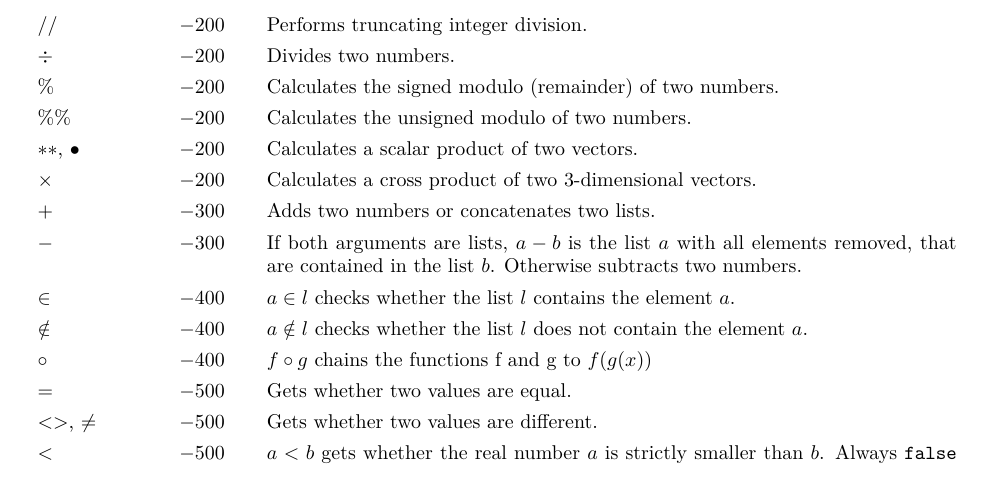
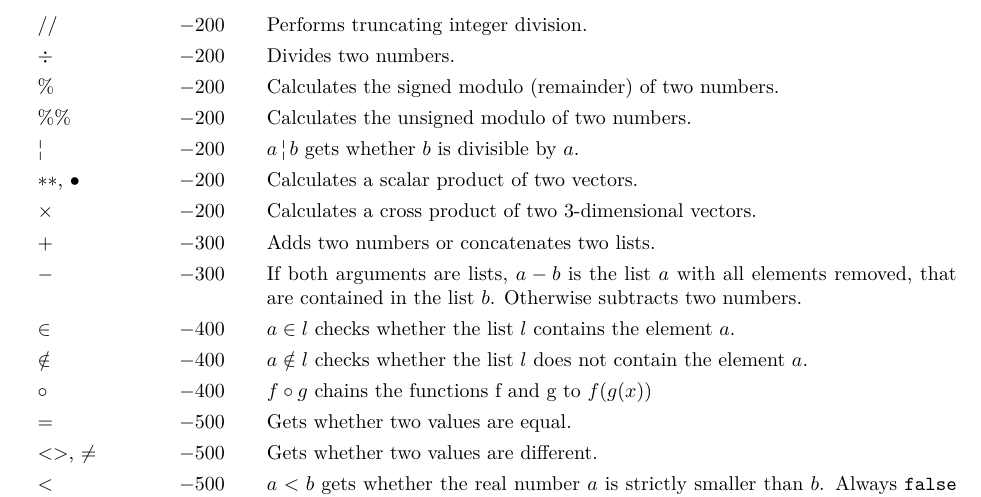
Before and after one commit to noeppi-noeppi/TuxCalculator, a LaTeX document (tex/tuxcalculator.tex): part of page 13 of 18, cut so that both start at the same text. Compiled offline with pdfLaTeX.

Commit message:
Add divisibility operator

```diff
--- a/tex/tuxcalculator.tex
+++ b/tex/tuxcalculator.tex
@@ -572,6 +572,7 @@
         $ \div $                     & \makebox[0pt][r]{$ -200 $} & Divides two numbers. \\
         $ \% $                       & \makebox[0pt][r]{$ -200 $} & Calculates the signed modulo (remainder) of two numbers. \\
         $ \%\% $                     & \makebox[0pt][r]{$ -200 $} & Calculates the unsigned modulo of two numbers. \\
+        $ \textrm{\textbrokenbar} $  & \makebox[0pt][r]{$ -200 $} & $ a \,\textrm{\textbrokenbar}\, b $ gets whether $ b $ is divisible by $ a $. \\
         $ ** $, $ \bullet $          & \makebox[0pt][r]{$ -200 $} & Calculates a scalar product of two vectors. \\
         $ \times $                   & \makebox[0pt][r]{$ -200 $} & Calculates a cross product of two $ 3 $-dimensional vectors. \\
         $ + $                        & \makebox[0pt][r]{$ -300 $} & Adds two numbers or concatenates two lists. \\
```
Also changed, not shown: 1 other file.
